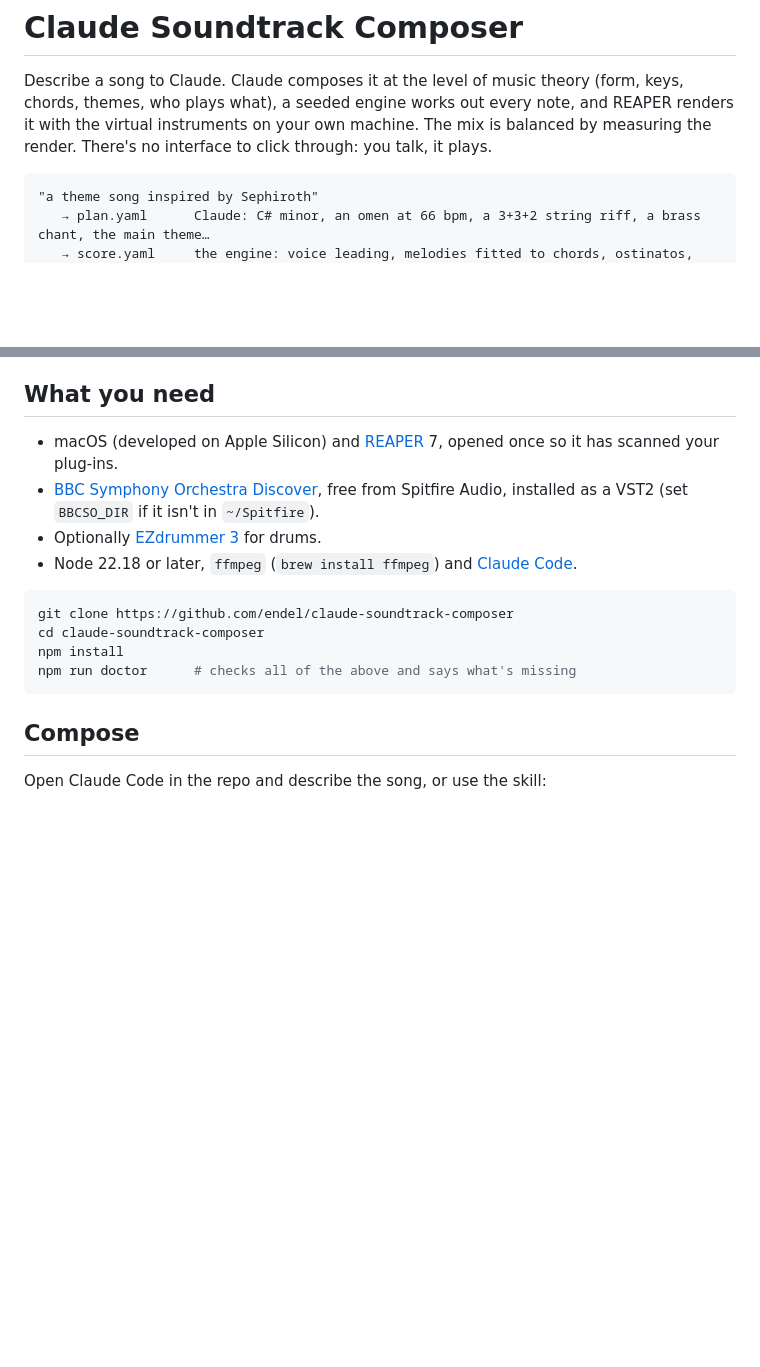
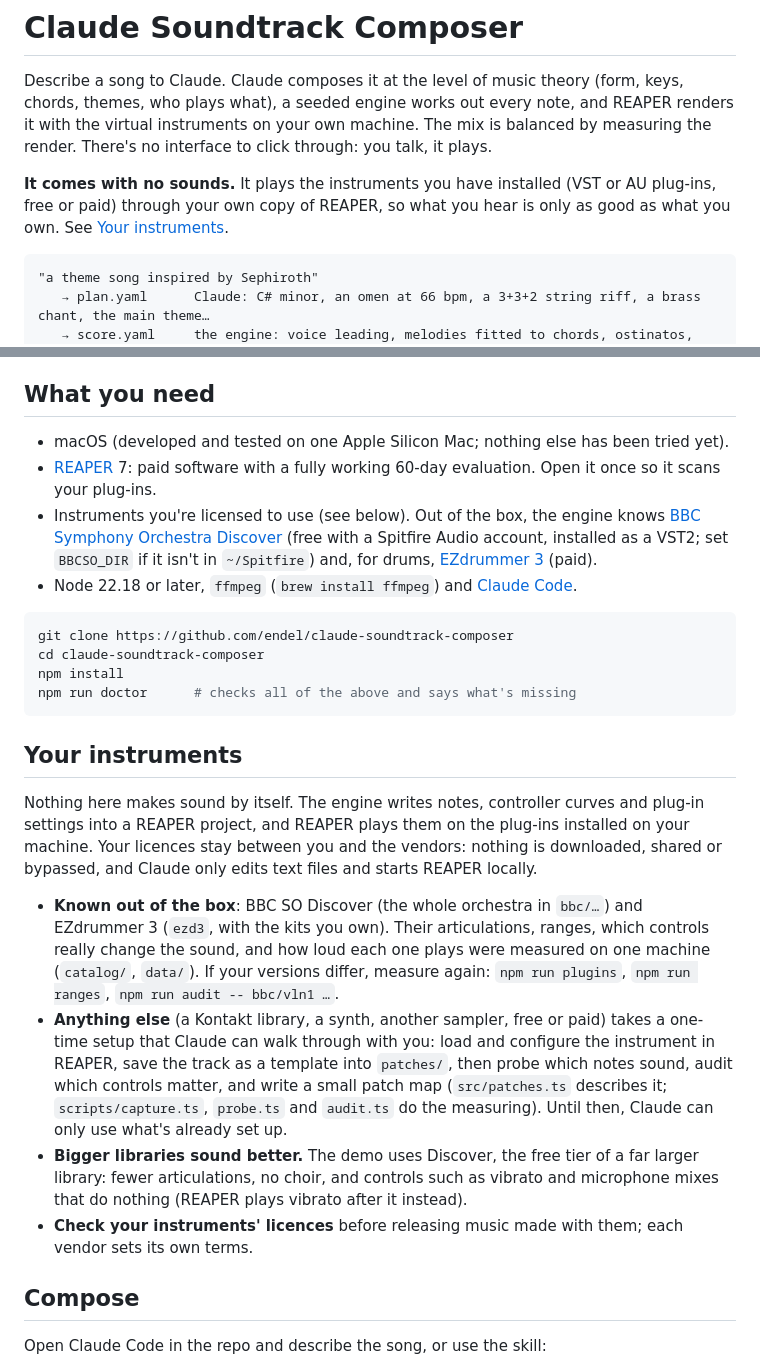
Before and after one commit to endel/claude-soundtrack-composer, a Markdown page: README.md, 2 parts joined by grey strips. Rendered like a GitHub page; blank space fills up the shorter version.

````diff
--- a/README.md
+++ b/README.md
@@ -3,6 +3,9 @@
 Describe a song to Claude. Claude composes it at the level of music theory (form, keys, chords, themes, who plays
 what), a seeded engine works out every note, and REAPER renders it with the virtual instruments on your own
 machine. The mix is balanced by measuring the render. There's no interface to click through: you talk, it plays.
+
+**It comes with no sounds.** It plays the instruments you have installed (VST or AU plug-ins, free or paid) through
+your own copy of REAPER, so what you hear is only as good as what you own. See [Your instruments](#your-instruments).
 
 ```
 "a theme song inspired by Sephiroth"
@@ -21,11 +24,13 @@ machine. The mix is balanced by measuring the render. There's no interface to cl
 
 ## What you need
 
-- macOS (developed on Apple Silicon) and [REAPER](https://www.reaper.fm) 7, opened once so it has scanned your
-  plug-ins.
-- [BBC Symphony Orchestra Discover](https://www.spitfireaudio.com/bbc-symphony-orchestra-discover), free from
-  Spitfire Audio, installed as a VST2 (set `BBCSO_DIR` if it isn't in `~/Spitfire`).
-- Optionally [EZdrummer 3](https://www.toontrack.com/product/ezdrummer-3/) for drums.
+- macOS (developed and tested on one Apple Silicon Mac; nothing else has been tried yet).
+- [REAPER](https://www.reaper.fm) 7: paid software with a fully working 60-day evaluation. Open it once so it
+  scans your plug-ins.
+- Instruments you're licensed to use (see below). Out of the box, the engine knows
+  [BBC Symphony Orchestra Discover](https://www.spitfireaudio.com/bbc-symphony-orchestra-discover) (free with a
+  Spitfire Audio account, installed as a VST2; set `BBCSO_DIR` if it isn't in `~/Spitfire`) and, for drums,
+  [EZdrummer 3](https://www.toontrack.com/product/ezdrummer-3/) (paid).
 - Node 22.18 or later, `ffmpeg` (`brew install ffmpeg`) and [Claude Code](https://claude.com/claude-code).
 
 ```sh
@@ -34,6 +39,26 @@ cd claude-soundtrack-composer
 npm install
 npm run doctor      # checks all of the above and says what's missing
 ```
+
+## Your instruments
+
+Nothing here makes sound by itself. The engine writes notes, controller curves and plug-in settings into a REAPER
+project, and REAPER plays them on the plug-ins installed on your machine. Your licences stay between you and the
+vendors: nothing is downloaded, shared or bypassed, and Claude only edits text files and starts REAPER locally.
+
+- **Known out of the box**: BBC SO Discover (the whole orchestra in `bbc/…`) and EZdrummer 3 (`ezd3`, with the kits
+  you own). Their articulations, ranges, which controls really change the sound, and how loud each one plays were
+  measured on one machine (`catalog/`, `data/`). If your versions differ, measure again: `npm run plugins`,
+  `npm run ranges`, `npm run audit -- bbc/vln1 …`.
+- **Anything else** (a Kontakt library, a synth, another sampler, free or paid) takes a one-time setup that Claude
+  can walk through with you: load and configure the instrument in REAPER, save the track as a template into
+  `patches/`, then probe which notes sound, audit which controls matter, and write a small patch map
+  (`src/patches.ts` describes it; `scripts/capture.ts`, `probe.ts` and `audit.ts` do the measuring). Until then,
+  Claude can only use what's already set up.
+- **Bigger libraries sound better.** The demo uses Discover, the free tier of a far larger library: fewer
+  articulations, no choir, and controls such as vibrato and microphone mixes that do nothing (REAPER plays vibrato
+  after it instead).
+- **Check your instruments' licences** before releasing music made with them; each vendor sets its own terms.
 
 ## Compose
 
````
Also changed, not shown: other parts of README.md (+39 -2 lines), CLAUDE.md (+4 -0 lines).
